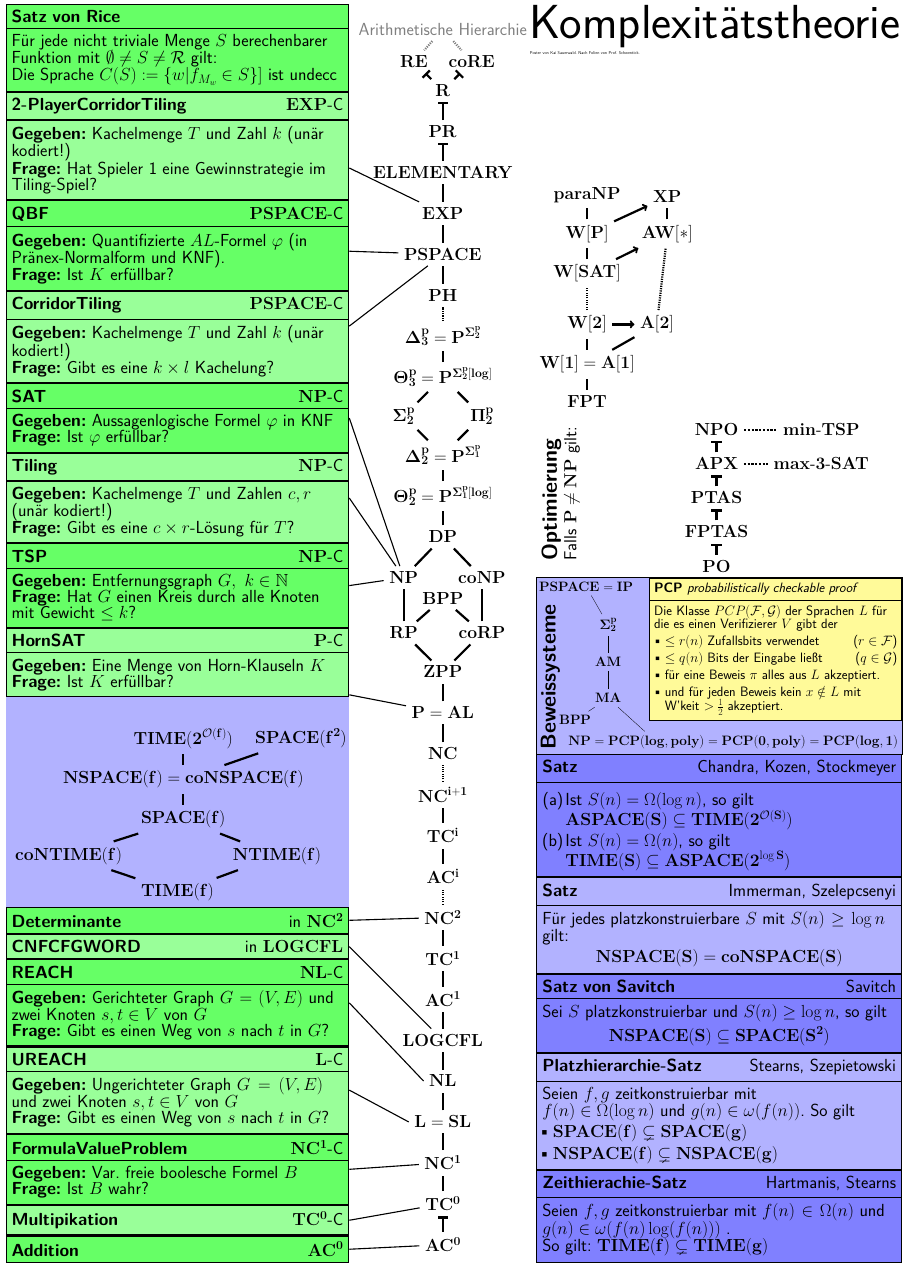
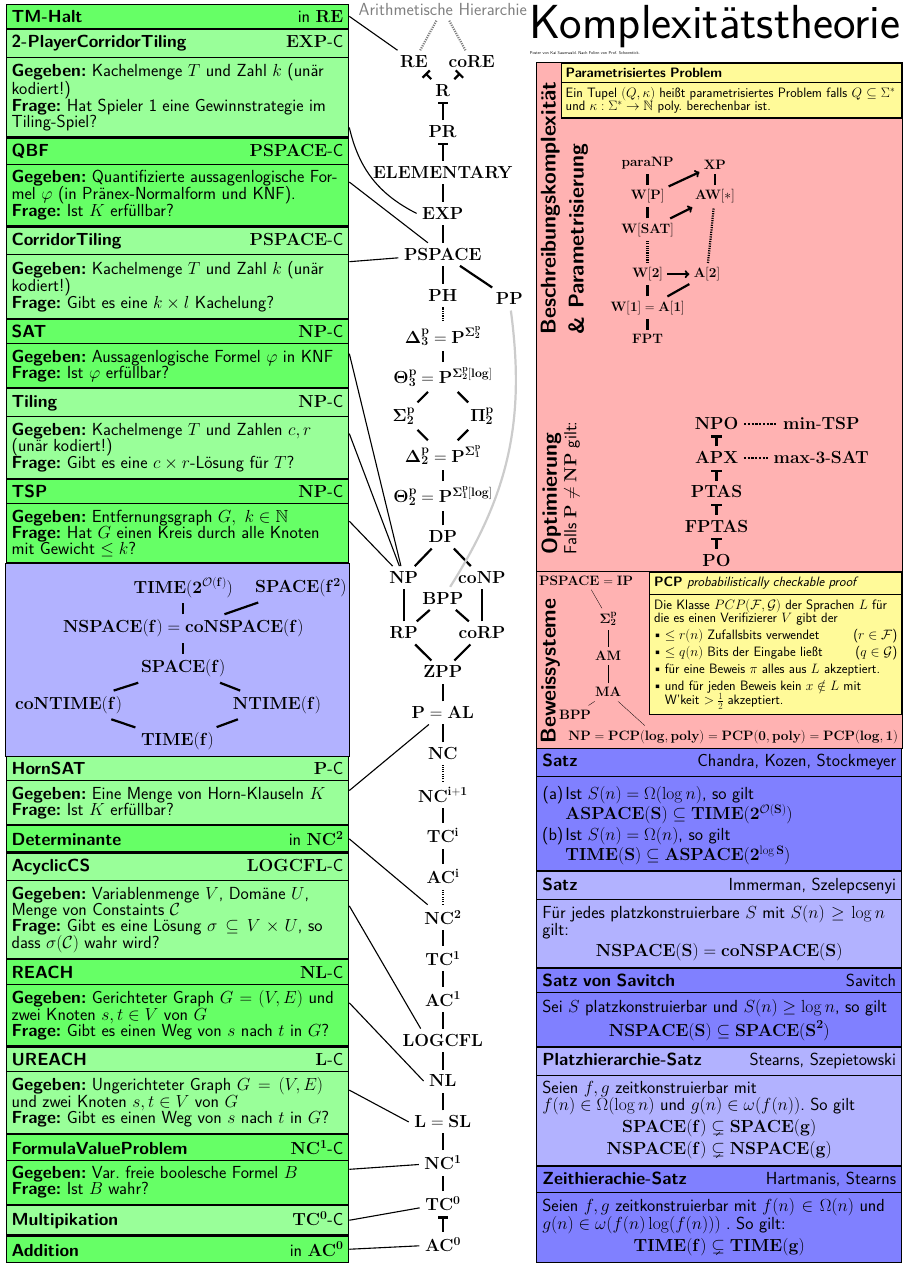
Before and after one commit to Landarzar/complexityPoster, a LaTeX document (poster.tex): part of the page, cut at the place of the change. Compiled offline with pdfLaTeX.

Commit message:
Update der linken spalte

```diff
--- a/poster.tex
+++ b/poster.tex
@@ -114,6 +114,7 @@
 % \node (POLYLOGSPACE) [sideklass,left of= coRP] {$\mathbf{POLYLOGSPACE}$};
 %\node (Ppp) [left =of PSPACE] {$\mathbf{P^{PP}=P^{\#P}}$};
 %\node (PP) [sideklass,below of= Ppp] {$\mathbf{PP}$};
+\node (PP) at ([xshift=2cm,yshift=-3cm]PSPACE.south east) {$\mathbf{PP}$};
 
 % \draw (AC0) [kEdge,-|] edge   (ACC0);
 % \draw (ACC0)[kEdge] edge  (TC0);
@@ -144,7 +145,7 @@
 \draw (coNP) [kEdge]edge  (DP);
 \draw (NP) [kEdge]edge  (DP);
 %\draw (coNP)[kEdge] edge  (PP);
-%\draw (BPP) [kEdge]edge  (PP);
+\draw (BPP) [color=black!20,bend right=20,kEdge]edge  (PP);
 %\draw (NP) [kEdge]edge  (PP);
 \draw (DP) [kEdge]edge  (TP2);
 \draw (TP2)[kEdge] edge  (DP2);
@@ -169,7 +170,7 @@
 
 %\draw (PH) [kEdge]edge  (Ppp);
 %\draw (PP) [kEdge]edge  (Ppp);
-%\draw (PP) [kEdge]edge  (PSPACE);
+\draw (PP) [kEdge]edge  (PSPACE);
 
 %\node (time) at (72,17) {$\mathbf{TIME(f)}$};
 %\node (coNTime) [hier,above left =of time] {$\mathbf{co-NTIME(f)}$};
@@ -198,7 +199,7 @@
 \node (ADD) [defi,rectangle split parts=1,text width=\probW,anchor=south west]
 at ([xshift=1.5cm, yshift=1.5cm] current page.south west)
 {
-	\textbf{\textsc{Addition}}  \hfill $\mathbf{AC^0}$
+	\textbf{\textsc{Addition}}  \hfill in $\mathbf{AC^0}$
 };
 \draw (AC0) [line width=1mm] edge (ADD.east);
 
@@ -245,48 +246,67 @@ at (UREACH.north west)
 \draw (NL.west) [line width=1mm] edge (REACH.east);
 
 %LOGCFL-Vollständige Probleme
-\node (CNFCFGWORD) [defi2,rectangle split parts=1,text width=\probW, anchor=south west]
+\node (acyclicCSP) [defi2,text width=\probW,anchor=south west]
 at (REACH.north west)
 {
-	\textbf{\textsc{CNFCFGWORD}}  \hfill in $\mathbf{LOGCFL}$
+	\textbf{\textsc{AcyclicCS} \src{(KT 00/02)}} \hfill $\mathbf{LOGCFL}$-C  \nodepart{second}
+	\textbf{Gegeben:} Variablenmenge $V$, Domäne $U$, Menge von Constaints $\mathcal{C}$ \newline
+	\textbf{Frage:} Gibt es eine Lösung $\sigma\subseteq V\times U$, so dass $\sigma(\mathcal{C})$ wahr wird?
 };
-\draw (LOGCFL) [line width=1mm] edge (CNFCFGWORD.east);
+\draw ([xshift=-2cm] LOGCFL.north) [line width=1mm] edge (acyclicCSP.east);
 
 
 %NC2 Probleme
 %Determinante
 \node (DET) [defi,rectangle split parts=1,text width=\probW, anchor=south west]
-at (CNFCFGWORD.north west)
+at (acyclicCSP.north west)
 {
 	\textbf{\textsc{Determinante}} \hfill in $\mathbf{NC^2}$
 };
 \draw (NC2) [line width=1mm] edge [] (DET.east);
 
+% P-Vollständige  Probleme
+\node (HORNSAT) [defi2,text width=\probW,anchor=south west]
+at (DET.north west)
+{
+	\textbf{\textsc{HornSAT}} \hfill $\mathbf{P}$-C  \nodepart{second}
+	\textbf{Gegeben:} Eine Menge von Horn-Klauseln $K$ \newline
+	\textbf{Frage:} Ist $K$ erfüllbar?
+};
+\draw (P) [line width=1mm] edge [] (HORNSAT.east);
+
+
 
 % Satz von Rice
-\node (RICE) [defi,text width=\probW, anchor=north west]
-at  ([xshift=1.5cm,yshift=-3.5cm] current page.north west)
-{
-	\textbf{Satz von Rice} \src{(GTI  18/10)}
-	\nodepart{second}
-	Für jede nicht triviale Menge $S$ berechenbarer Funktion mit $\emptyset \neq S \neq \mathcal{R}$ gilt:\newline
-	Die Sprache $C(S):=\{w|f_{M_w} \in S\}]$ ist undecc
-	\nodepart{third}
-	\textbf{Komplexität:} $C(S)$ ist $\mathbf{RE}$-Hart
-};
+%\node (RICE) [defi,text width=\probW, anchor=north west]
+%at  ([xshift=1.5cm,yshift=-3.5cm] current page.north west)
+%{
+%	\textbf{Satz von Rice} \src{(GTI  18/10)}
+%	\nodepart{second}
+%	Für jede nicht triviale Menge $S$ berechenbarer Funktion mit $\emptyset \neq S \neq \mathcal{R}$ gilt:\newline
+%	Die Sprache $C(S):=\{w|f_{M_w} \in S\}]$ ist undecc
+%	\nodepart{third}
+%	\textbf{Komplexität:} $C(S)$ ist $\mathbf{RE}$-Hart
+%};
 %\draw (RE) [line width=1mm] edge [] (RICE.west);
 
+\node (TMHALT) [defi,rectangle split parts=1,text width=\probW, anchor=north west]
+at ([xshift=1.5cm,yshift=-3.5cm] current page.north west)
+{
+	\textbf{\textsc{TM-Halt}} \hfill in $\mathbf{RE}$
+};
+\draw (RE) [line width=1mm] edge [] (TMHALT.east);
 
 % 2-PlayerCorridorTiling
 \node (2PTiling) [defi2,text width=\probW, anchor=north west]
-at  (RICE.south west)
+at  (TMHALT.south west)
 {
 	\textbf{\textsc{2-PlayerCorridorTiling}}  \hfill $\mathbf{EXP}$-C
 	\nodepart{second}
 	\textbf{Gegeben:} Kachelmenge $T$ und Zahl $k$ (unär kodiert!) \newline
 	\textbf{Frage:} Hat Spieler 1 eine Gewinnstrategie im Tiling-Spiel?
 };
-\draw ([yshift=-2cm] 2PTiling.east) [line width=1mm] edge [] (EXPTIME);
+\draw ([yshift=-4cm] 2PTiling.east) [line width=1mm] edge [bend right=25] (EXPTIME.west);
 
 %QBF
 \node (QBF) [defi,text width=\probW, anchor=north west]
@@ -294,12 +314,12 @@ at  (2PTiling.south west)
 {
 	\textbf{\textsc{QBF}}  \hfill $\mathbf{PSPACE}$-C
 	\nodepart{second}
-	\textbf{Gegeben:} Quantifizierte $AL$-Formel $\varphi$ (in Pränex-Normalform und KNF).\newline
+	\textbf{Gegeben:} Quantifizierte aussagenlogische Formel $\varphi$ (in Pränex-Normalform und KNF).\newline
 	\textbf{Frage:} Ist $K$ erfüllbar?
 	\nodepart{third}
 	\textbf{Komplexität:} PSPACE-Vollständig
 };
-\draw (QBF) [line width=1mm] edge [] (PSPACE);
+\draw (QBF.east) [line width=1mm] edge [] (PSPACE);
 
 %2Tiling
 \node (2Tiling) [defi2,text width=\probW, anchor=north west]
@@ -342,15 +362,6 @@ at (NPtiling.south west)
 };
 \draw (TSP.east) [line width=1mm] edge [] (NP);
 
-% P-Vollständige  Probleme
-\node (HORNSAT) [defi2,text width=\probW,anchor=north west]
-at (TSP.south west)
-{
-	\textbf{\textsc{HornSAT}} \hfill $\mathbf{P}$-C  \nodepart{second}
-	\textbf{Gegeben:} Eine Menge von Horn-Klauseln $K$ \newline
-	\textbf{Frage:} Ist $K$ erfüllbar?
-};
-\draw (P) [line width=1mm] edge [] (HORNSAT);
 
 % \node [defi] at (\leftPr+10,45)
 % {
@@ -402,10 +413,8 @@ at (TimeHierarchie.north east)
 	\textbf{Platzhierarchie-Satz} \hfill Stearns, Szepietowski  \nodepart{second}
 	Seien $f,g$ zeitkonstruierbar mit \newline
 	$f(n)\in\Omega(\log n)$ und $g(n)\in\omega(f(n))$. So gilt
-	\begin{itemize}
-	\item $\mathbf{SPACE(f)\subsetneq SPACE(g)}$
-	\item $\mathbf{NSPACE(f)\subsetneq NSPACE(g)}$
-	\end{itemize}
+	\[\mathbf{SPACE(f)\subsetneq SPACE(g)}\]
+	\[\mathbf{NSPACE(f)\subsetneq NSPACE(g)}\]
 };
 
 \node (SatzSavitch) [satz,text width=\satzW, anchor=south east]
@@ -513,7 +522,11 @@ at ([yshift=3cm]SatzAlternation.north east)
 % W-Hierarchie
 %%%%%%%%%%%%%%
 
-\node (fpt) at ([xshift=-30cm,yshift=20cm]current page.east) {$\mathbf{FPT}$};
+\fontsize{35}{25}\selectfont
+
+\node (Parametrisierung) [rotate=90, anchor=north west, rectangle split, rectangle split parts=2, rectangle split part align={left, left}] at ([yshift=20cm] optimierung.north west) {\fontsize{55}{33}\selectfont \textbf{Beschreibungskomplexität} \nodepart{second}\fontsize{55}{33}\selectfont\textbf{\& Parametrisierung}};
+
+\node (fpt) at ([xshift=5cm,yshift=0cm]Parametrisierung.south west) {$\mathbf{FPT}$};
 \node (w1) [hier,above =of fpt] {$\mathbf{W[1]=A[1]}$};
 \node (w2) [hier,above =of w1] {$\mathbf{W[2]}$};
 \node (wSAT) [node distance=2cm,above =of w2] {$\mathbf{W[SAT]}$};
@@ -538,6 +551,14 @@ at ([yshift=3cm]SatzAlternation.north east)
 \draw (wSAT) edge [kEdge,->] (aStar);
 \draw (wP) edge [kEdge,->] (XP);
 
+% Das PCP Theorem
+\node (paramProbl) [satz, fill=yellow!40,text width=30cm, anchor=north east]
+at ([yshift=62cm] SatzAlternation.north east)
+{
+	\textbf{Parametrisiertes Problem} \nodepart{second}
+	Ein Tupel $(Q,\kappa)$ heißt parametrisiertes Problem falls $Q\subseteq\Sigma^\ast$ und $\kappa:\Sigma^\ast\to\mathbb{N}$ poly. berechenbar ist.
+};
+
 \end{tikzpicture}
 
 \end{document}
```
Also changed, not shown: poster.tex (16 more changed lines).
